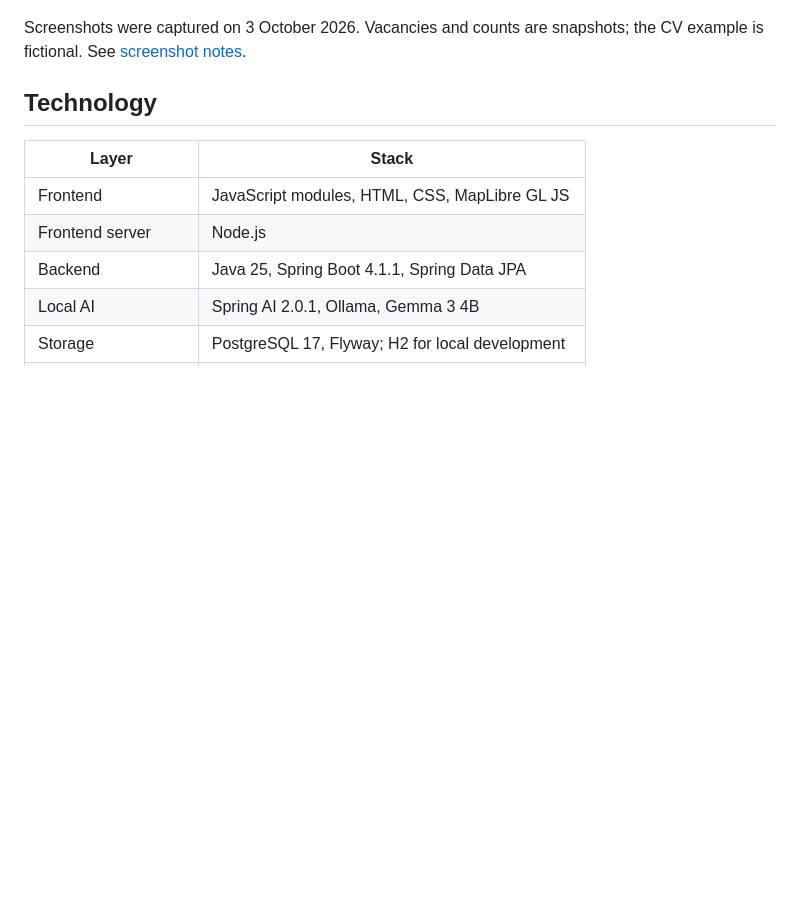
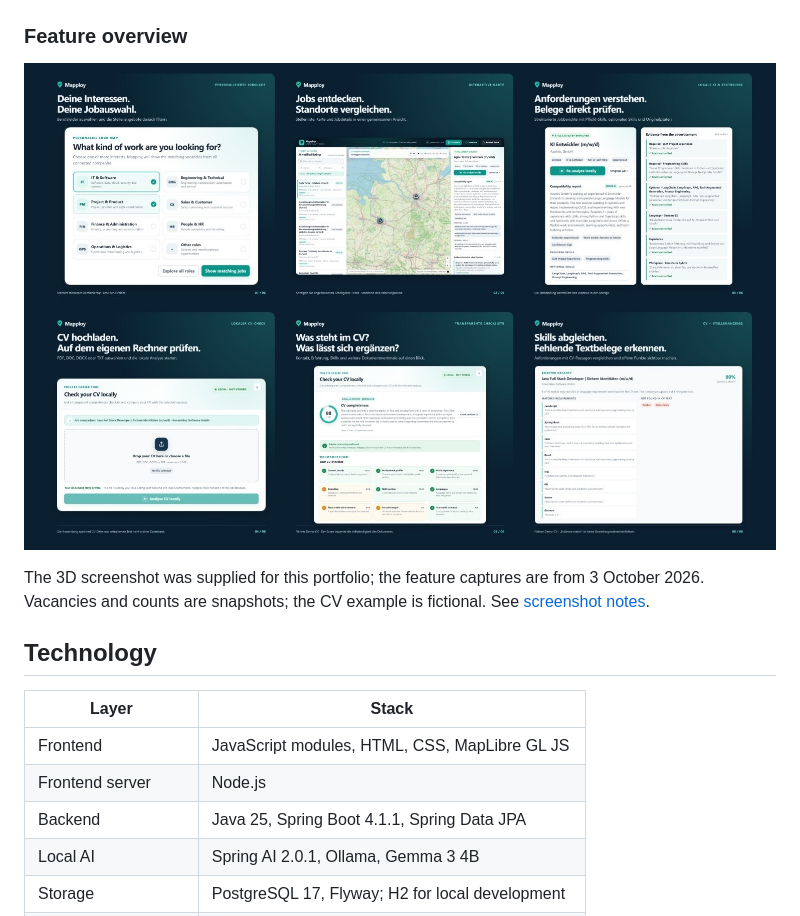
Before and after one commit to KasemRRash/mapploy, a Markdown page: README.md, the part around the change printed below. Rendered like a GitHub page; pictures changed too: docs/images/feature-overview.jpg (added); blank space fills up the shorter version.

```diff
--- a/README.md
+++ b/README.md
@@ -21,7 +21,11 @@ Mapploy is a student prototype that brings employer job feeds, an interactive ma
   <img src="docs/images/cv-review.png" alt="Local CV completeness checklist using a fictional demo CV" width="360">
 </p>
 
-Screenshots were captured on 3 October 2026. Vacancies and counts are snapshots; the CV example is fictional. See [screenshot notes](docs/images/README.md).
+### Feature overview
+
+[![Mapploy feature overview: interests, map, job analysis, CV upload, checklist and requirement matching](docs/images/feature-overview.jpg)](docs/images/feature-overview.jpg)
+
+The 3D screenshot was supplied for this portfolio; the feature captures are from 3 October 2026. Vacancies and counts are snapshots; the CV example is fictional. See [screenshot notes](docs/images/README.md).
 
 ## Technology
 
```
Also changed, not shown: other parts of README.md (+1 -1 lines), docs/images/README.md (+4 -2 lines), 1 other file.
